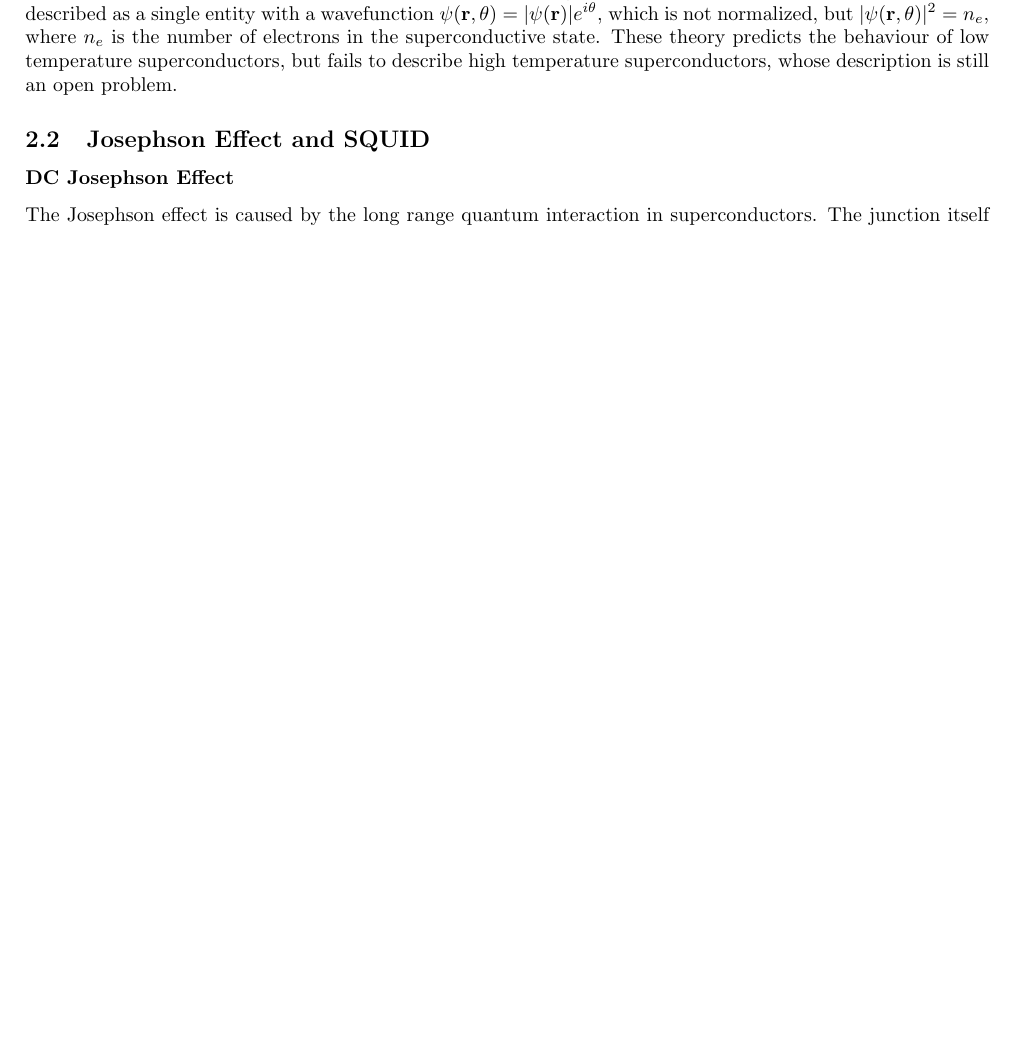
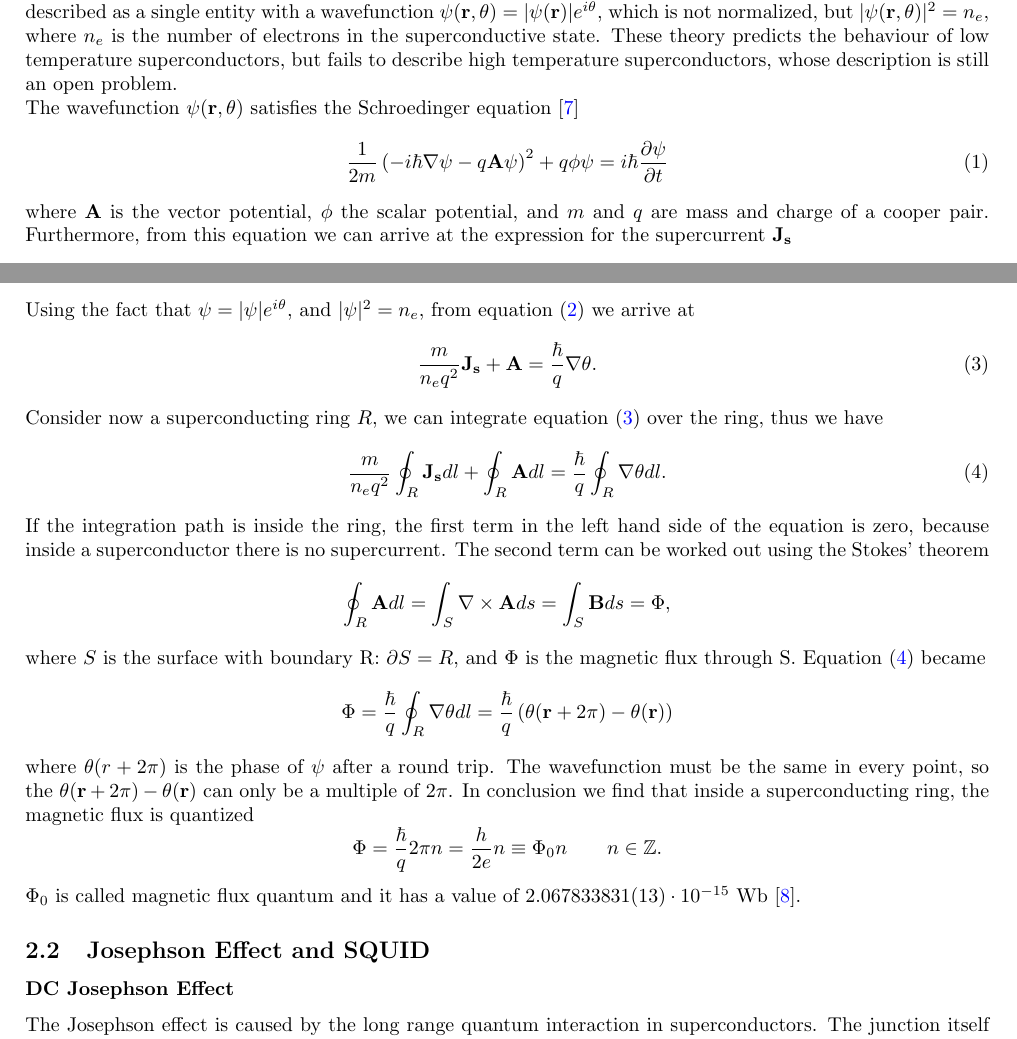
Before and after one commit to kante95/FP3, a LaTeX paper (Exp 4/report/main.tex): part of page 2 of 11 before the commit and two parts of pages 2 and 3 of 12 after it, the two joined at a grey line, cut so that both start at the same text, the shorter picture padded with empty space. Compiled offline with pdfLaTeX.

Commit message:
wrote more theory

```diff
--- a/Exp 4/report/main.tex
+++ b/Exp 4/report/main.tex
@@ -86,8 +86,24 @@ The theoretical introduction in this report is split into two parts, one being a
 Superconductivity is the property of a medium to conduct current without any resistance. It was first discovered in 1911, when Heike Onnes cooled down mercury below 4.2 K \cite{firstsuperconductor}, finding out that the resistance dropped to zero. Since this discovery, superconductivity has been discovered in many elements and media which resistance drops to zero below a particular critical temperature $T_c$. There are different ways to classify superconductors, the easiest one is to divide superconductors in low-$T_c$ and high-$T_c$ superconductors. Low temperature superconductors are material with a critical temperature below $30$ K, while high temperature superconductors have $T_c$ greater than 30 K.\\
 Superconductors can lose their property of superconductivity not only with a change in temperature, but also with a change of magnetic field or current, this leads to a different classification of superconductors: type I and type II superconductors. The former has a critical external magnetic field $H_c$ and behaves as superconductor below this field. Type II superconductors have two different critical fields, and they behave differently in various regimes.\\
 In this experiment we used a Yttrium barium copper oxide (YBCO) superconductor which is a high-$T_c$ superconductors, historically is also the first high-$T_c$ superconductors found with a critical temperature above 77 K, the boiling point of liquid nitrogen. Indeed the critical temperature of YBCO is around 90-94 K, depending of the compound and purity.\\
-The theoretical description of superconductivity can be done in different ways, the first classical approach is the simplest description using London equations, a quantum mechanical formulation is the Ginzburg-Landau (GL) theory which describes the macroscopic properties of superconductors. However this theory is still phenomenological, the first microscopic model is the BCS theory which was able to describe superconductivity from a microscopic point of view and has the GL theory as a limit. The key idea of BCS theory is that at low temperatures electrons pair up and form Copper pairs, creating a bosonic condensate. This condensate must be described as a single entity with a wavefunction $\psi(\mathbf{r},\theta) = |\psi(\mathbf{r})| e^{i\theta}$, which is not normalized, but $|\psi(\mathbf{r},\theta)|^2 = n_e$, where $n_e$ is the number of electrons in the superconductive state. These theory predicts the behaviour of low temperature superconductors, but fails to describe high temperature superconductors, whose description is still an open problem.
-
+The theoretical description of superconductivity can be done in different ways, the first classical approach is the simplest description using London equations, a quantum mechanical formulation is the Ginzburg-Landau (GL) theory which describes the macroscopic properties of superconductors. However this theory is still phenomenological, the first microscopic model is the BCS theory which was able to describe superconductivity from a microscopic point of view and has the GL theory as a limit. The key idea of BCS theory is that at low temperatures electrons pair up and form Copper pairs, creating a bosonic condensate. This condensate must be described as a single entity with a wavefunction $\psi(\mathbf{r},\theta) = |\psi(\mathbf{r})| e^{i\theta}$, which is not normalized, but $|\psi(\mathbf{r},\theta)|^2 = n_e$, where $n_e$ is the number of electrons in the superconductive state. These theory predicts the behaviour of low temperature superconductors, but fails to describe high temperature superconductors, whose description is still an open problem.\\
+The wavefunction $\psi(\mathbf{r},\theta)$ satisfies the Schroedinger equation \cite{fluxquantization}
+\begin{equation}\frac{1}{2m}\left(-i\hbar\nabla\psi - q\mathbf{A}\psi \right)^2 + q\phi \psi = i\hbar\frac{\partial \psi }{\partial t}\end{equation}
+where $\mathbf{A}$ is the vector potential, $\phi$ the scalar potential, and $m$ and $q$ are mass and charge of a cooper pair. Furthermore, from this equation we can arrive at the expression for the supercurrent $\mathbf{J_s}$
+\begin{equation}\label{supercurrent}\mathbf{J_s} = \frac{\hbar q}{2mi}\left(\psi^* \nabla \psi - \psi \nabla \psi^*\right) -\frac{q^2}{m}|\psi|^2\mathbf{A}.\end{equation}
+Using the fact that $\psi = |\psi| e^{i\theta}$, and $|\psi|^2 = n_e$, from equation \eqref{supercurrent} we arrive at
+\begin{equation}\label{supercurrent2}
+\frac{m}{n_eq^2} \mathbf{J_s} + \mathbf{A} = \frac{\hbar}{q}\nabla\theta.
+\end{equation}
+Consider now a superconducting ring $R$, we can integrate equation \eqref{supercurrent2} over the ring, thus we have
+\begin{equation}\label{counterintegral}\frac{m}{n_eq^2}\oint_R \mathbf{J_s} dl + \oint_R \mathbf{A}dl = \frac{\hbar}{q}\oint_R\nabla\theta dl.\end{equation}
+If the integration path is inside the ring, the first term in the left hand side of the equation is zero, because inside a superconductor there is no supercurrent. The second term can be worked out using the Stokes' theorem
+\[\oint_R \mathbf{A}dl = \int_S \nabla \times \mathbf{\mathbf{A}}ds = \int_S \mathbf{B} ds = \Phi,\]
+where $S$ is the surface with boundary R: $\partial S = R$, and $\Phi$ is the magnetic flux through S. Equation \eqref{counterintegral} became
+\[\Phi = \frac{\hbar}{q}\oint_R\nabla\theta dl = \frac{\hbar}{q}\left(\theta(\mathbf{r}+2\pi) - \theta(\mathbf{r})\right)\]
+where $\theta(r+2\pi)$ is the phase of $\psi$ after a round trip. The wavefunction must be the same in every point, so the $\theta(\mathbf{r}+2\pi) - \theta(\mathbf{r})$ can only be a multiple of $2\pi$. In conclusion we find that inside a superconducting ring, the magnetic flux is quantized
+\[\Phi = \frac{\hbar}{q} 2\pi n = \frac{h}{2e} n \equiv \Phi_0 n \qquad n\in \mathbb{Z}.\]
+$\Phi_0$ is called magnetic flux quantum and it has a value of $2.067833831(13)\cdot 10^{-15}$ Wb \cite{magneticfluxquantum}.
 \subsection{Josephson Effect and SQUID} % AC, DC Josephson effect & Shapiro steps, SQUID
 
 \subsubsection*{DC Josephson Effect}
```
Also changed, not shown: Exp 4/report/main.tex (11 more changed lines).
